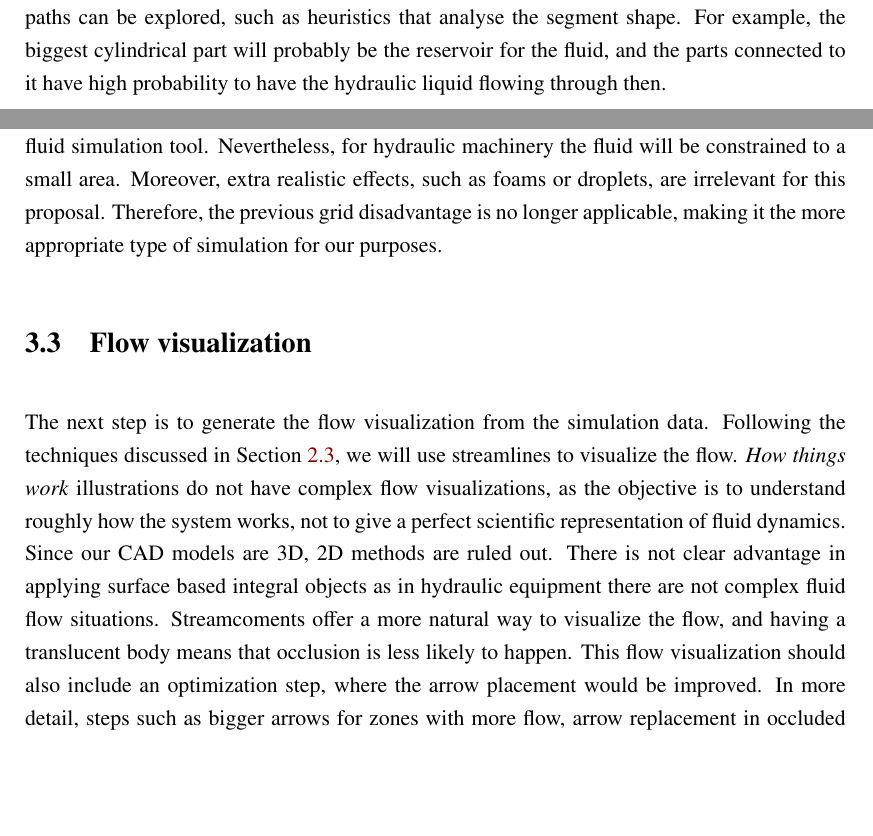
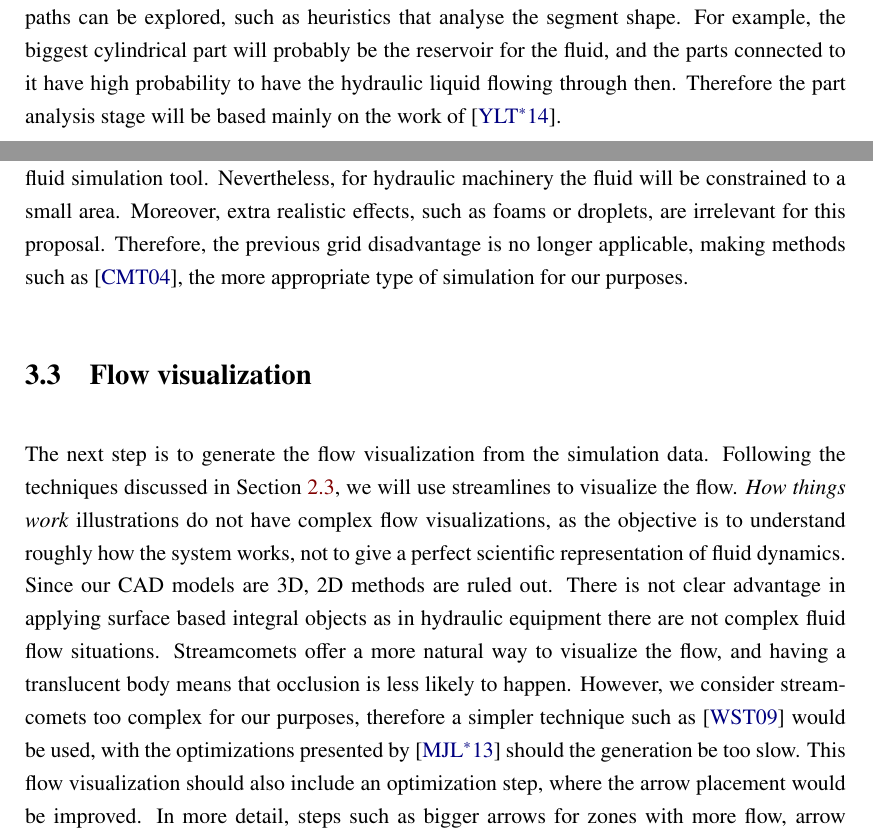
Before and after one commit to Era-Dorta/bath-rpp-coursework, a LaTeX thesis (thesis.tex, which reads methodology.tex): two parts of pages 18 and 19 of 30, joined at a grey line, cut so that both start at the same text, the shorter picture padded with empty space. Compiled offline with pdfLaTeX.

Commit message:
Cited few papers in the methodology section

```diff
--- a/methodology.tex
+++ b/methodology.tex
@@ -53,6 +53,7 @@ However, none of the methods will automatically detect which parts will interact
 A first approach will be to manually mark them.
 Nevertheless, other paths can be explored, such as heuristics that analyse the segment shape.
 For example, the biggest cylindrical part will probably be the reservoir for the fluid, and the parts connected to it have high probability to have the hydraulic liquid flowing through then.
+Therefore the part analysis stage will be based mainly on the work of \cite{Yi2014}.
 
 %How are we going to detect the parts.
 %Heuristics to detect were the liquid is?
@@ -71,7 +72,7 @@ However, the great disadvantage of grid simulations is the need to compute the s
 What is more, SPH have become quite popular in the last years as a general purpose fluid simulation tool.
 Nevertheless, for hydraulic machinery the fluid will be constrained to a small area.
 Moreover, extra realistic effects, such as foams or droplets, are irrelevant for this proposal.
-Therefore, the previous grid disadvantage is no longer applicable, making it the more appropriate type of simulation for our purposes.
+Therefore, the previous grid disadvantage is no longer applicable, making methods such as \cite{Carlson2004}, the more appropriate type of simulation for our purposes.
 
 %Using SPH, Grid or Hybrid simulation.
 %Looks like grid since we are constrained to a small area and we do care about foams or other extra realism stuff.
@@ -83,7 +84,8 @@ Following the techniques discussed in Section~\ref{sec:flowVisualization}, we wi
 \textit{How things work} illustrations do not have complex flow visualizations, as the objective is to understand roughly how the system works, not to give a perfect scientific representation of fluid dynamics.
 Since our CAD models are 3D, 2D methods are ruled out.
 There is not clear advantage in applying surface based integral objects as in hydraulic equipment there are not complex fluid flow situations.
-Streamcoments offer a more natural way to visualize the flow, and having a translucent body means that occlusion is less likely to happen.
+Streamcomets offer a more natural way to visualize the flow, and having a translucent body means that occlusion is less likely to happen.
+However, we consider streamcomets too complex for our purposes, therefore a simpler technique such as \cite{Wicke2009} would be used, with the optimizations presented by \cite{McLoughlin2013} should the generation be too slow.
 This flow visualization should also include an optimization step, where the arrow placement would be improved.
 In more detail, steps such as bigger arrows for zones with more flow, arrow replacement in occluded areas or extra arrows in for bigger areas, following the criteria in \cite{Mitra2010}.
 %We are going to use stream lines on surfaces and then replace them by arrows.
```
Also changed, not shown: thesis.pdf, methodology.tex (2 more changed lines).
